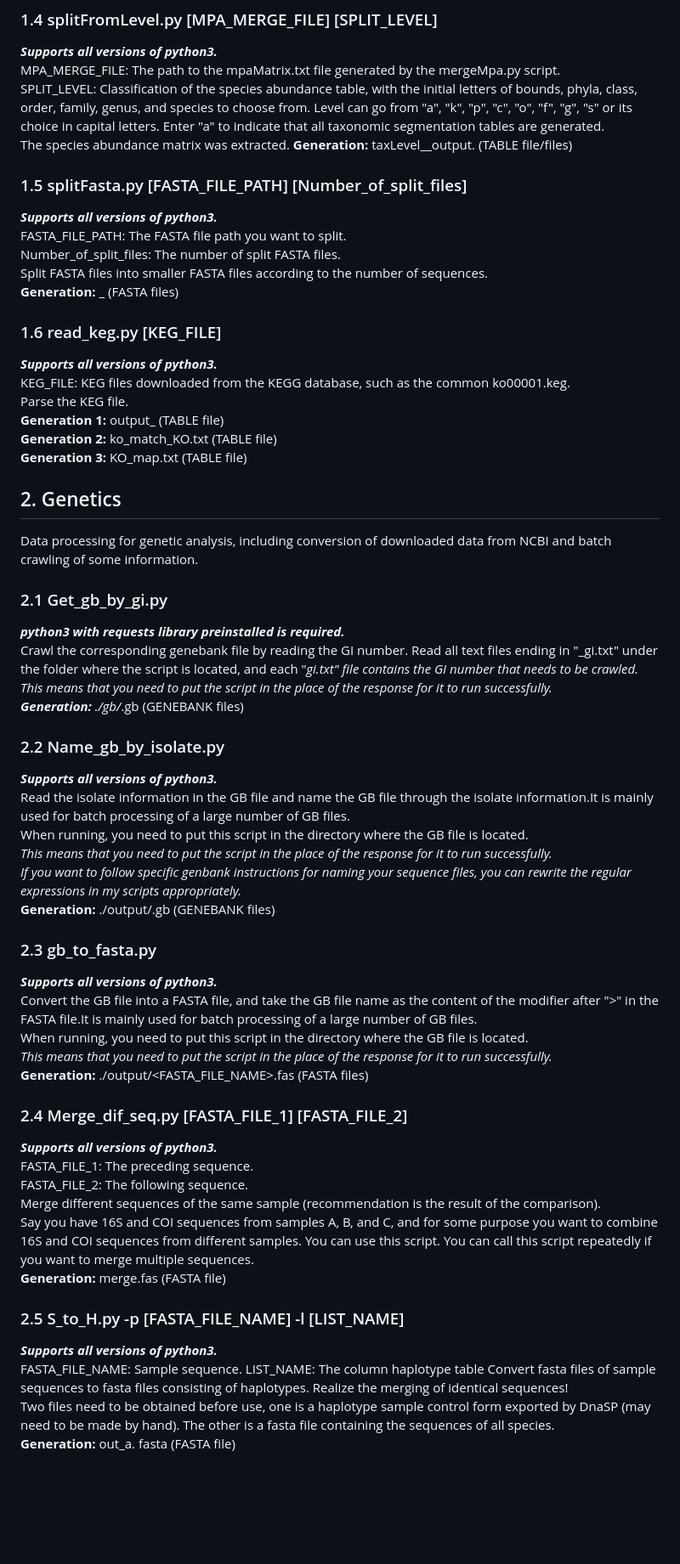
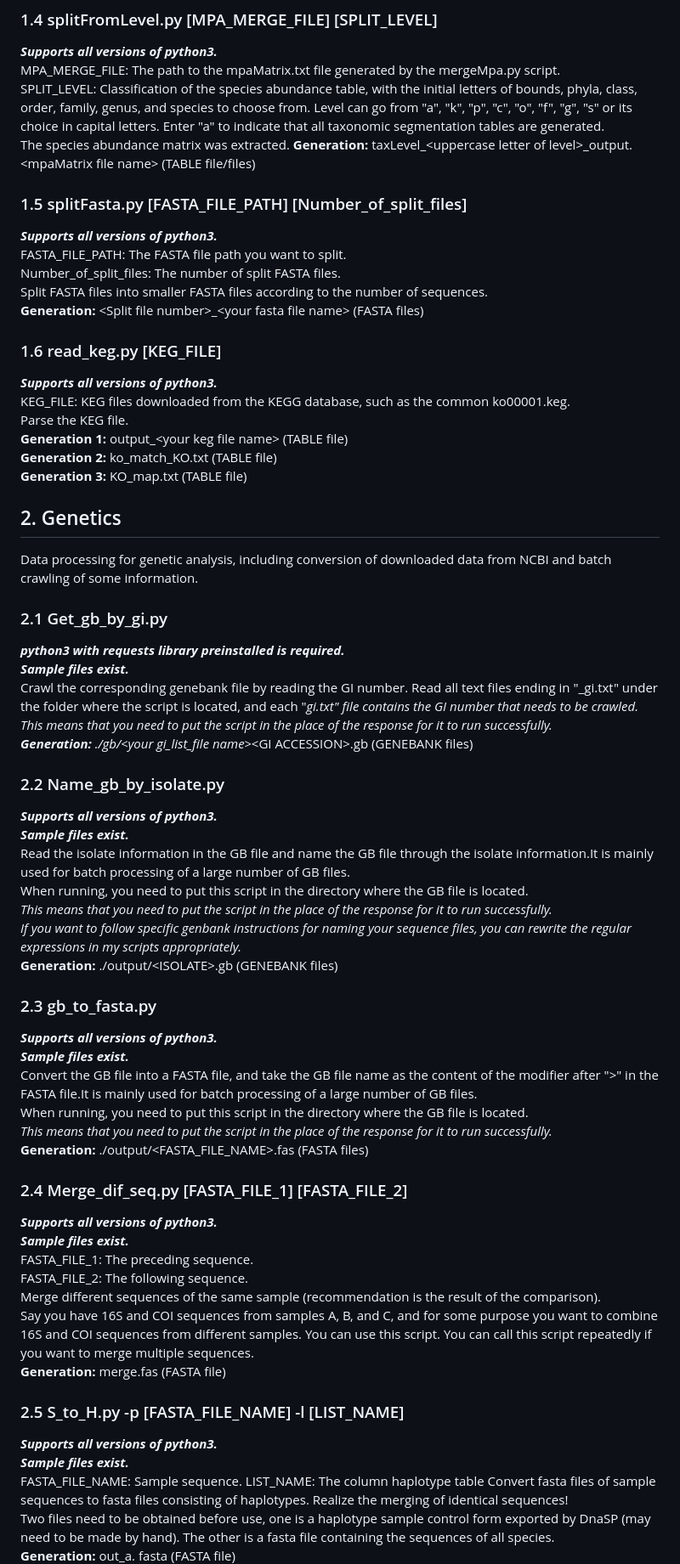
Before and after one commit to shueho/BioDataTools, a Markdown page: README.md, the part around the change printed below. Shown: that part at 85% size. GitHub-like rendering; blank space fills up the shorter version.

```diff
--- a/README.md
+++ b/README.md
@@ -27,20 +27,20 @@ This script can convert many of your mpa files into a species abundance matrix.
 MPA_MERGE_FILE: The path to the mpaMatrix.txt file generated by the mergeMpa.py script.
 SPLIT_LEVEL: Classification of the species abundance table, with the initial letters of bounds, phyla, class, order, family, genus, and species to choose from. Level can go from "a", "k", "p", "c", "o", "f", "g", "s" or its choice in capital letters. Enter "a" to indicate that all taxonomic segmentation tables are generated.
 The species abundance matrix was extracted.
-**Generation:** taxLevel_<uppercase letter of level>_output.<mpaMatrix file name> (TABLE file/files)
+**Generation:** taxLevel_\<uppercase letter of level>_output.\<mpaMatrix file name> (TABLE file/files)
 
 ### 1.5 splitFasta.py [FASTA_FILE_PATH] [Number_of_split_files]
 ***Supports all versions of python3.***
 FASTA_FILE_PATH: The FASTA file path you want to split.
 Number_of_split_files: The number of split FASTA files.
 Split FASTA files into smaller FASTA files according to the number of sequences.
-**Generation:** <Split file number>_<your fasta file name> (FASTA files)
+**Generation:** \<Split file number>_\<your fasta file name> (FASTA files)
 
 ### 1.6 read_keg.py [KEG_FILE]
 ***Supports all versions of python3.***
 KEG_FILE: KEG files downloaded from the KEGG database, such as the common ko00001.keg.
 Parse the KEG file.
-**Generation 1:** output_<your keg file name> (TABLE file)
+**Generation 1:** output_\<your keg file name> (TABLE file)
 **Generation 2:** ko_match_KO.txt (TABLE file)
 **Generation 3:** KO_map.txt (TABLE file)
 
@@ -50,28 +50,32 @@ Data processing for genetic analysis, including conversion of downloaded data fr
 
 ### 2.1 Get_gb_by_gi.py
 ***python3 with requests library preinstalled is required.***
+***Sample files exist.***
 Crawl the corresponding genebank file by reading the GI number.
 Read all text files ending in "_gi.txt" under the folder where the script is located, and each "_gi.txt" file contains the GI number that needs to be crawled.
 *This means that you need to put the script in the place of the response for it to run successfully.*
-**Generation:** ./gb/<your gi_list_file name>_<GI ACCESSION>.gb (GENEBANK files)
+**Generation:** ./gb/\<your gi_list_file name>_\<GI ACCESSION>.gb (GENEBANK files)
 
 ### 2.2 Name_gb_by_isolate.py
 ***Supports all versions of python3.***
+***Sample files exist.***
 Read the isolate information in the GB file and name the GB file through the isolate information.It is mainly used for batch processing of a large number of GB files.
 When running, you need to put this script in the directory where the GB file is located.
 *This means that you need to put the script in the place of the response for it to run successfully.*
 *If you want to follow specific genbank instructions for naming your sequence files, you can rewrite the regular expressions in my scripts appropriately.*
-**Generation:** ./output/<ISOLATE>.gb (GENEBANK files)
+**Generation:** ./output/\<ISOLATE>.gb (GENEBANK files)
 
 ### 2.3 gb_to_fasta.py
 ***Supports all versions of python3.***
+***Sample files exist.***
 Convert the GB file into a FASTA file, and take the GB file name as the content of the modifier after ">" in the FASTA file.It is mainly used for batch processing of a large number of GB files.
 When running, you need to put this script in the directory where the GB file is located.
 *This means that you need to put the script in the place of the response for it to run successfully.*
-**Generation:** ./output/<FASTA_FILE_NAME>.fas (FASTA files)
+**Generation:** ./output/\<FASTA_FILE_NAME>.fas (FASTA files)
 
 ### 2.4 Merge_dif_seq.py [FASTA_FILE_1] [FASTA_FILE_2]
 ***Supports all versions of python3.***
+***Sample files exist.***
 FASTA_FILE_1: The preceding sequence.
 FASTA_FILE_2: The following sequence.
 Merge different sequences of the same sample (recommendation is the result of the comparison).
@@ -81,6 +85,7 @@ You can call this script repeatedly if you want to merge multiple sequences.
 
 ### 2.5 S_to_H.py -p [FASTA_FILE_NAME] -l [LIST_NAME]
 ***Supports all versions of python3.***
+***Sample files exist.***
 FASTA_FILE_NAME: Sample sequence.
 LIST_NAME: The column haplotype table
 Convert fasta files of sample sequences to fasta files consisting of haplotypes. Realize the merging of identical sequences!
```
Also changed, not shown: other parts of README.md (+1 -1 lines).
